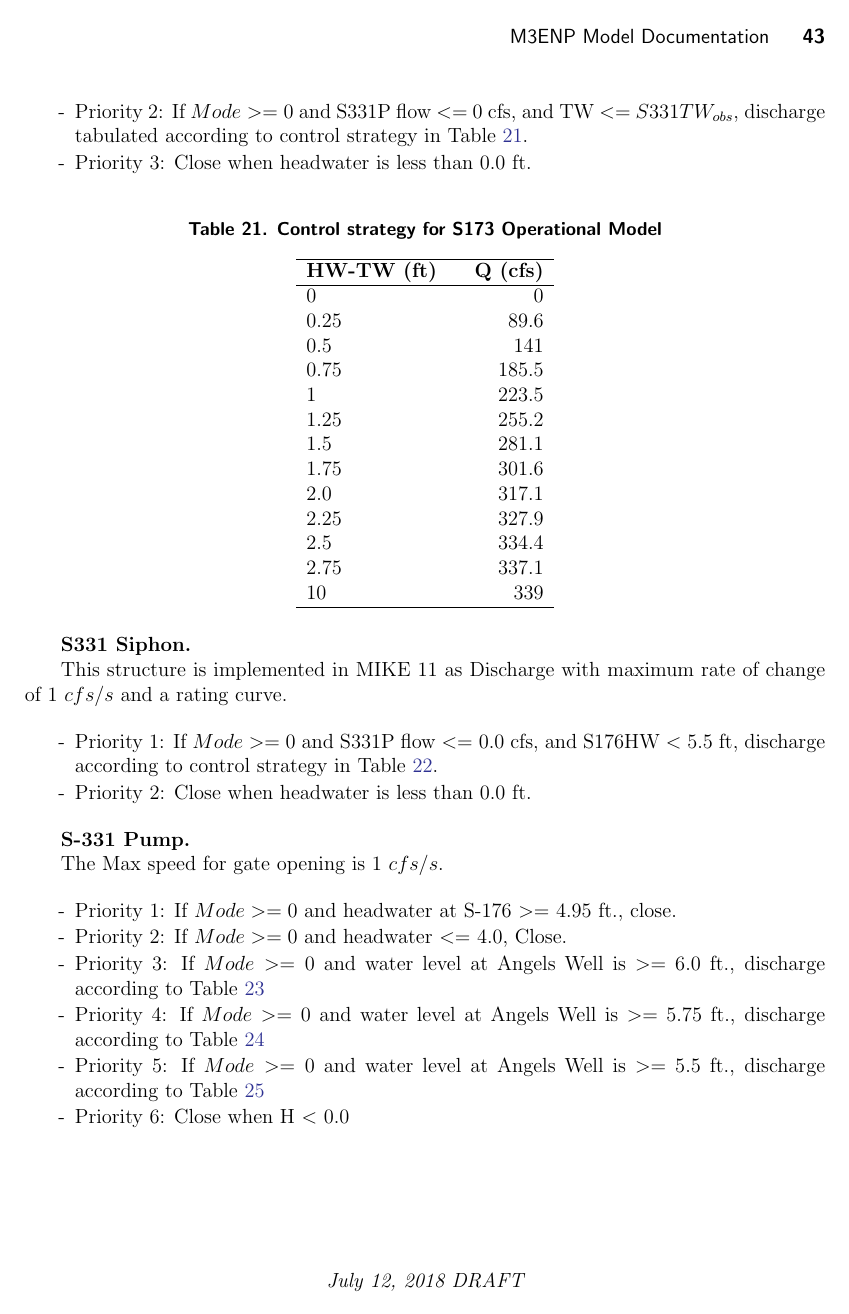
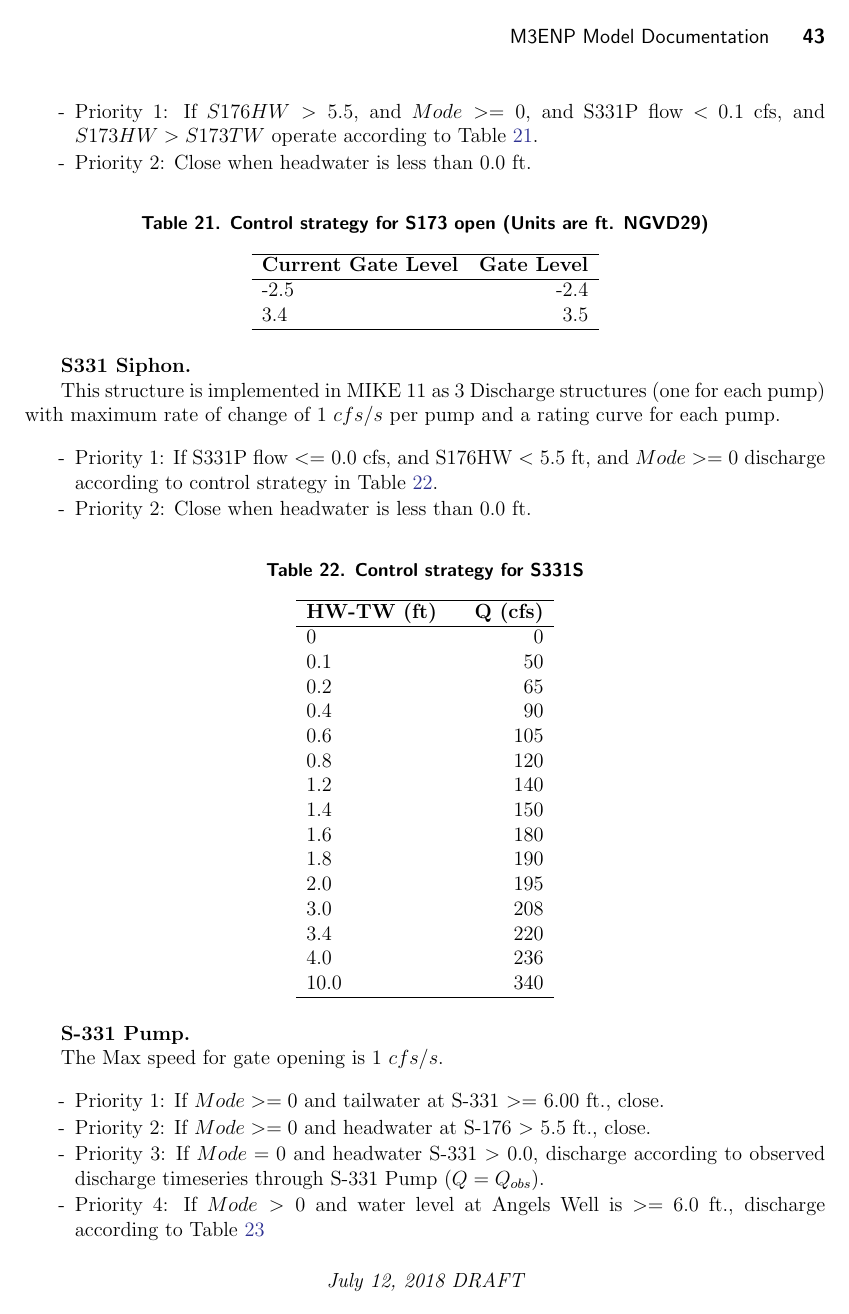
Before and after one commit to kirenbahm/ENP_MODELS, a LaTeX document (M06_M3ENP_SF/M06_V01/M06_V0101_00WM_CAL/ENP_LaTeX/latex/0.main.tex, which reads M06_M3ENP_SF/M06_V01/M06_V0101_00WM_CAL/ENP_LaTeX/latex/5.m11_operations.tex): page 45 of 84. Compiled offline with pdfLaTeX.

Commit message:
Initial Calibration Model

```diff
--- a/M06_M3ENP_SF/M06_V01/M06_V0101_00WM_CAL/ENP_LaTeX/latex/5.m11_operations.tex
+++ b/M06_M3ENP_SF/M06_V01/M06_V0101_00WM_CAL/ENP_LaTeX/latex/5.m11_operations.tex
@@ -1296,37 +1301,52 @@ The S-173 structure closes if the difference in water level between upstream and
 %\end{itemize}
 
 \begin{packed_items}
-\item Priority 1: If $Mode>=0$ and  S331P flow $>$ 0 cfs, Close. %all modes
-\item Priority 2: If $Mode>=0$ and  S331P flow $<=$ 0 cfs, and TW $<=$ $S331TW_{obs}$, discharge tabulated according to control strategy in Table~\ref{tab:CS-S173ops}.
-\item Priority 3: Close when headwater is less than 0.0 ft.
-\end{packed_items}
-
-\footnotesize
-\begin{table}[!h]
-\centering
-\caption{Control strategy for S173 Operational Model}
-\label{tab:CS-S173ops}
-\begin{tabular}{p{1.2in}{r} p{0.5in}{r}}
-\hline
-\textbf{HW-TW (ft)} & \textbf{Q (cfs)}\\
-\hline
-0	&	0     \\
-0.25	&	89.6  \\
-0.5	&	141     \\
-0.75	&	185.5 \\
-1	&	223.5 \\
-1.25	&	255.2 \\
-1.5	&	281.1 \\
-1.75 & 301.6 \\
-2.0  &  317.1 \\
-2.25 & 327.9 \\
-2.5  & 334.4 \\
-2.75 & 337.1 \\
-10	&	339       \\
-\hline
-\end{tabular}
-\end{table}
-\normalsize
+\item Priority 1: If $S176HW > 5.5$, and $Mode>=0$, and  S331P flow $<$ 0.1 cfs, and $S173HW > S173TW$ operate according to Table~\ref{tab:CS-S173ops-open}. %all modes
+\item Priority 2: Close when headwater is less than 0.0 ft.
+\end{packed_items}
+
+\footnotesize
+\begin{table}[!h]
+\centering
+\caption{Control strategy for S173 open (Units are ft. NGVD29)}
+\label{tab:CS-S173ops-open}
+\begin{tabular}{p{1.6in}{r} p{0.5in}{r}}
+\hline
+\textbf{Current Gate Level} & \textbf{Gate Level}\\
+\hline
+-2.5	& -2.4       \\
+3.4	& 3.5   \\
+\hline
+\end{tabular}
+\end{table}
+\normalsize
+
+%\footnotesize
+%\begin{table}[!h]
+%\centering
+%\caption{Control strategy for S173 Operational Model}
+%\label{tab:CS-S173ops}
+%\begin{tabular}{p{1.2in}{r} p{0.5in}{r}}
+%\hline
+%\textbf{HW-TW (ft)} & \textbf{Q (cfs)}\\
+%\hline
+%0	&	0     \\
+%0.25	&	89.6  \\
+%0.5	&	141     \\
+%0.75	&	185.5 \\
+%1	&	223.5 \\
+%1.25	&	255.2 \\
+%1.5	&	281.1 \\
+%1.75 & 301.6 \\
+%2.0  &  317.1 \\
+%2.25 & 327.9 \\
+%2.5  & 334.4 \\
+%2.75 & 337.1 \\
+%10	&	339       \\
+%\hline
+%\end{tabular}
+%\end{table}
+%\normalsize
 
 %-----------------
 \textbf{S331 Siphon.}
@@ -1342,10 +1362,10 @@ The S-173 structure closes if the difference in water level between upstream and
 %\item Priority 2: Close when headwater is less than 0.0 ft.
 %\end{packed_items}
 
-This structure is implemented in MIKE 11 as Discharge with maximum rate of change of 1 $cfs/s$ and a rating curve.
-
-\begin{packed_items}
-\item Priority 1: If $Mode>=0$ and S331P flow $<=$ 0.0 cfs, and S176HW $<$ 5.5 ft, discharge according to control strategy in Table~\ref{tab:CS-S331SA}.
+This structure is implemented in MIKE 11 as 3 Discharge structures (one for each pump) with maximum rate of change of 1 $cfs/s$ per pump and a rating curve for each pump.
+
+\begin{packed_items}
+\item Priority 1: If S331P flow $<=$ 0.0 cfs, and S176HW $<$ 5.5 ft, and $Mode>=0$  discharge according to control strategy in Table~\ref{tab:CS-S331SA}.
 \item Priority 2: Close when headwater is less than 0.0 ft.
 \end{packed_items}
 
@@ -1359,3 +1379,17 @@ This structure is implemented in MIKE 11 as Discharge with maximum rate of chang
 \textbf{HW-TW (ft)} & \textbf{Q (cfs)}\\
 \hline
 0	&	0     \\
+0.1	&	50  \\
+0.2	&	65    \\
+0.4	&	90 \\
+0.6 &	105 \\
+0.8	&	120 \\
+1.2	&	140 \\
+1.4 &   150 \\
+1.6 &   180 \\
+1.8 &   190 \\
+2.0 &   195 \\
+3.0 &   208 \\
+3.4 &   220 \\
+4.0 &   236 \\
+10.0 &	340      \\
@@ -1395,12 +1417,13 @@ This structure is implemented in MIKE 11 as Discharge with maximum rate of chang
 The Max speed for gate opening is 1 $cfs/s$.
 
 \begin{packed_items}
-\item Priority 1: If $Mode>=0$ and headwater at S-176 $>=$ 4.95 ft., close.
-\item Priority 2: If $Mode>=0$ and headwater $<=$ 4.0, Close.
-\item Priority 3: If $Mode>=0$ and water level at Angels Well is $>=$ 6.0 ft., discharge according to Table~\ref{tab:CS-S331Pa}
-\item Priority 4: If $Mode>=0$ and water level at Angels Well is $>=$ 5.75 ft., discharge according to Table~\ref{tab:CS-S331Pb}
-\item Priority 5: If $Mode>=0$ and water level at Angels Well is $>=$ 5.5 ft., discharge according to Table~\ref{tab:CS-S331Pc}
-\item Priority 6: Close when H $<$ 0.0
+\item Priority 1: If $Mode>=0$ and tailwater at S-331 $>=$ 6.00 ft., close.
+\item Priority 2: If $Mode>=0$ and headwater at S-176 $>$ 5.5 ft., close.
+\item Priority 3: If $Mode=0$ and headwater S-331 $>$ 0.0, discharge according to observed discharge timeseries through S-331 Pump ($Q = Q_{obs}$).
+\item Priority 4: If $Mode>0$ and water level at Angels Well is $>=$ 6.0 ft., discharge according to Table~\ref{tab:CS-S331Pa}
+\item Priority 5: If $Mode>0$ and water level at Angels Well is $>=$ 5.75 ft., discharge according to Table~\ref{tab:CS-S331Pb}
+\item Priority 6: If $Mode>0$ and water level at Angels Well is $>=$ 5.5 ft., discharge according to Table~\ref{tab:CS-S331Pc}
+\item Priority 7: Close when H $<$ 0.0
 \end{packed_items}
 
 %\begin{itemize}
```
Also changed, not shown: M06_M3ENP_SF/M06_V01/M06_V0101_00WM_CAL/ENP_LaTeX/latex/5.m11_operations.tex (76 more changed lines), 10 other files.
